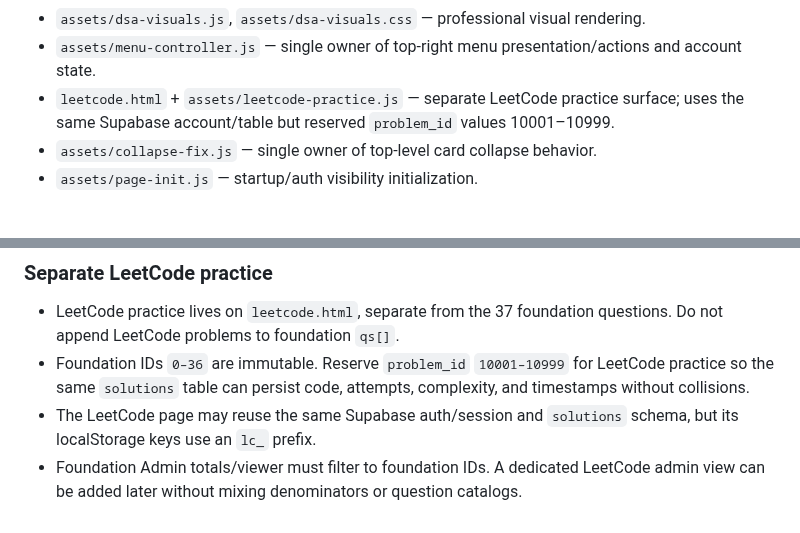
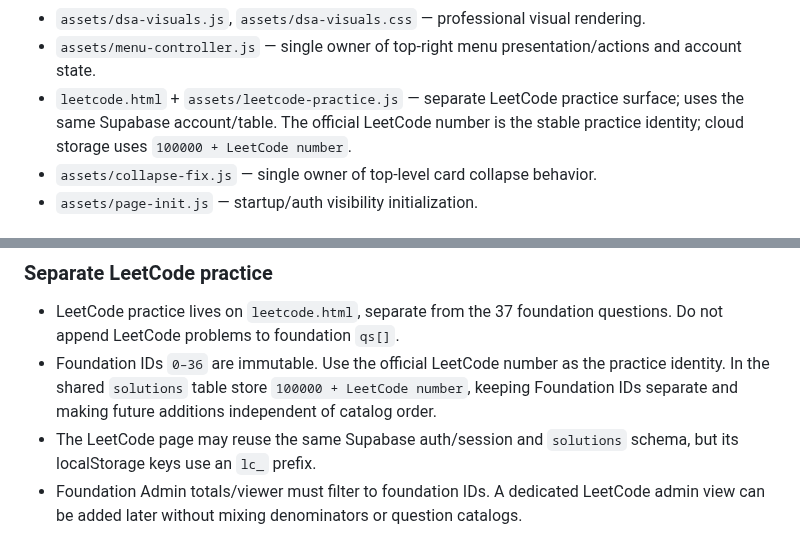
Before and after one commit to bruce07182/Leecode1, a Markdown page: PROJECT_SKILL.md, 2 parts joined by grey strips. Drawn GitHub-style.

Commit message:
Document stable LeetCode problem identity

```diff
--- a/PROJECT_SKILL.md
+++ b/PROJECT_SKILL.md
@@ -172,7 +172,7 @@ Multi-solution comparison has been applied to examples including Find Maximum, R
 - `assets/shared-learning-v8.js` — tiny neutral Learn-basics concept previews mapped to the shared curriculum.
 - `assets/dsa-visuals.js`, `assets/dsa-visuals.css` — professional visual rendering.
 - `assets/menu-controller.js` — single owner of top-right menu presentation/actions and account state.
-- `leetcode.html` + `assets/leetcode-practice.js` — separate LeetCode practice surface; uses the same Supabase account/table but reserved `problem_id` values 10001–10999.
+- `leetcode.html` + `assets/leetcode-practice.js` — separate LeetCode practice surface; uses the same Supabase account/table. The official LeetCode number is the stable practice identity; cloud storage uses `100000 + LeetCode number`.
 - `assets/collapse-fix.js` — single owner of top-level card collapse behavior.
 - `assets/page-init.js` — startup/auth visibility initialization.
 
@@ -221,7 +221,7 @@ Multi-solution comparison has been applied to examples including Find Maximum, R
 
 ### Separate LeetCode practice
 - LeetCode practice lives on `leetcode.html`, separate from the 37 foundation questions. Do not append LeetCode problems to foundation `qs[]`.
-- Foundation IDs `0–36` are immutable. Reserve `problem_id` `10001–10999` for LeetCode practice so the same `solutions` table can persist code, attempts, complexity, and timestamps without collisions.
+- Foundation IDs `0–36` are immutable. Use the official LeetCode number as the practice identity. In the shared `solutions` table store `100000 + LeetCode number`, keeping Foundation IDs separate and making future additions independent of catalog order.
 - The LeetCode page may reuse the same Supabase auth/session and `solutions` schema, but its localStorage keys use an `lc_` prefix.
 - Foundation Admin totals/viewer must filter to foundation IDs. A dedicated LeetCode admin view can be added later without mixing denominators or question catalogs.
 - The initial LeetCode page is intentionally independent and small; grow its curated problem catalog without changing foundation indexes.
```
